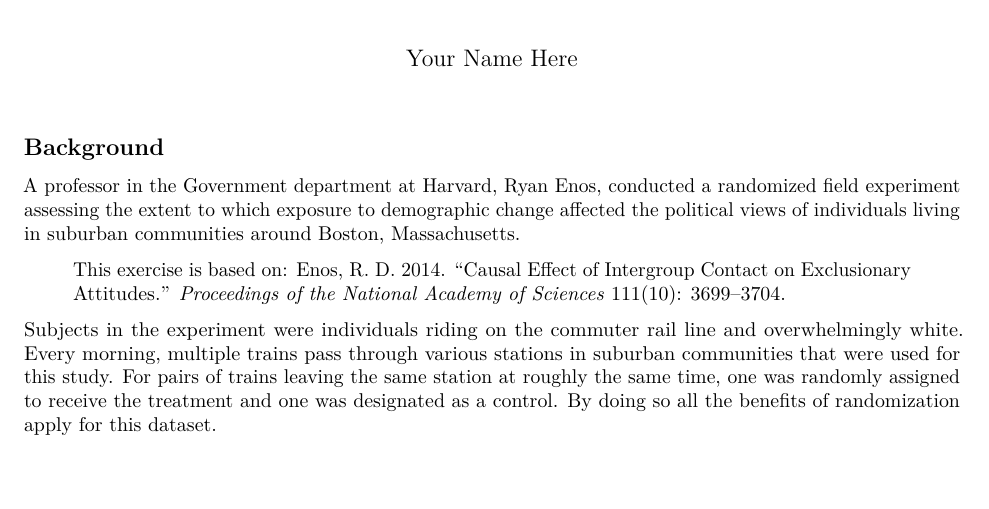
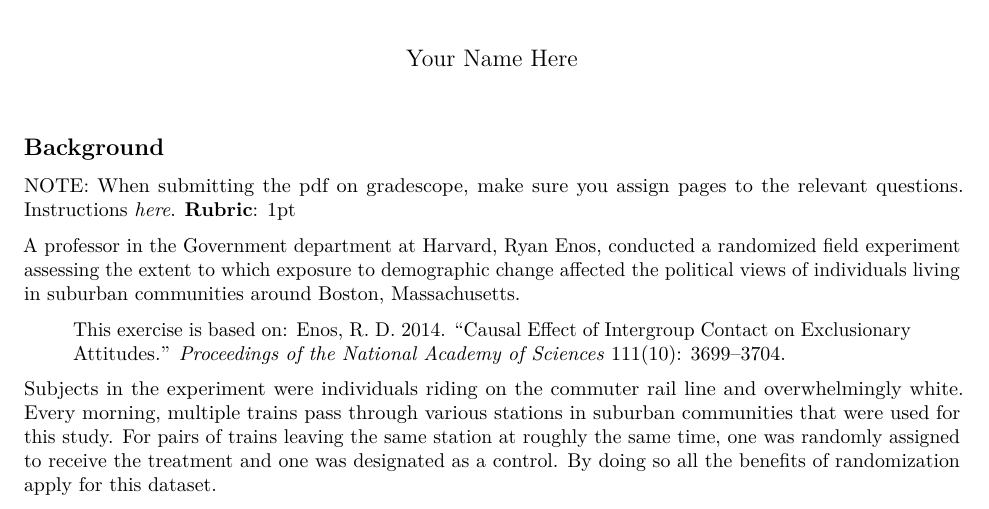
Before and after one commit to ps270classroom/ps270problem-set-3, an R Markdown document (03_hw_causality.Rmd): part of page 1 of 9 before the commit and part of page 1 of 10 after it, cut so that both start at the same text. Rendered offline with R 4.5, knitr and Pandoc, then LaTeX, with nearby package versions.

Commit message:
gradescope pages assignment penalty and instructions

````diff
--- a/03_hw_causality.Rmd
+++ b/03_hw_causality.Rmd
@@ -10,6 +10,8 @@
 ```
 
 ## Background
+
+NOTE: When submitting the pdf on gradescope, make sure you assign pages to the relevant questions. [Instructions *here*.](https://guides.gradescope.com/hc/en-us/articles/21864315441677-Submitting-a-PDF-for-an-assignment) **Rubric**: 1pt
 
 A professor in the Government department at Harvard, Ryan Enos, conducted a randomized field experiment assessing the extent to which exposure to demographic change affected the political views of individuals living in suburban communities around Boston, Massachusetts.
 
````
Also changed, not shown: 03_hw_causality.Rmd (2 more changed lines).
